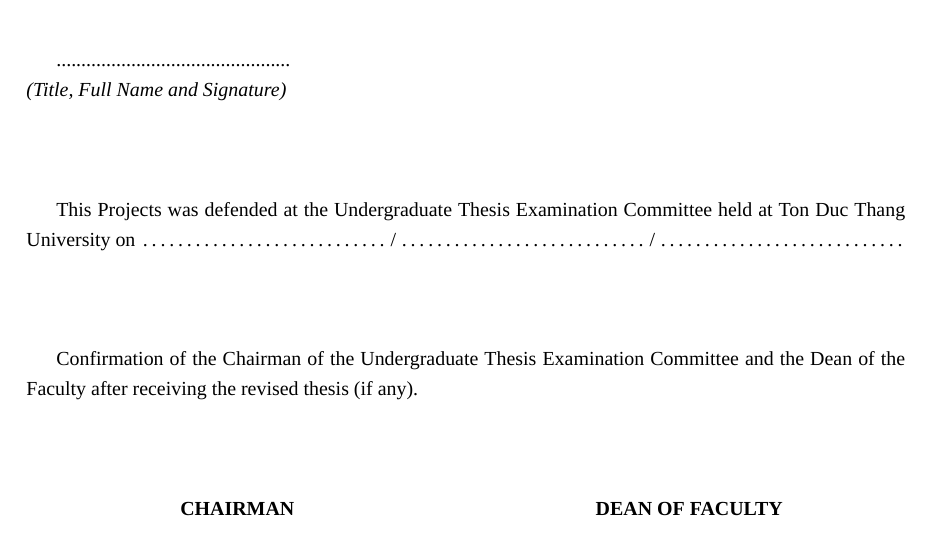
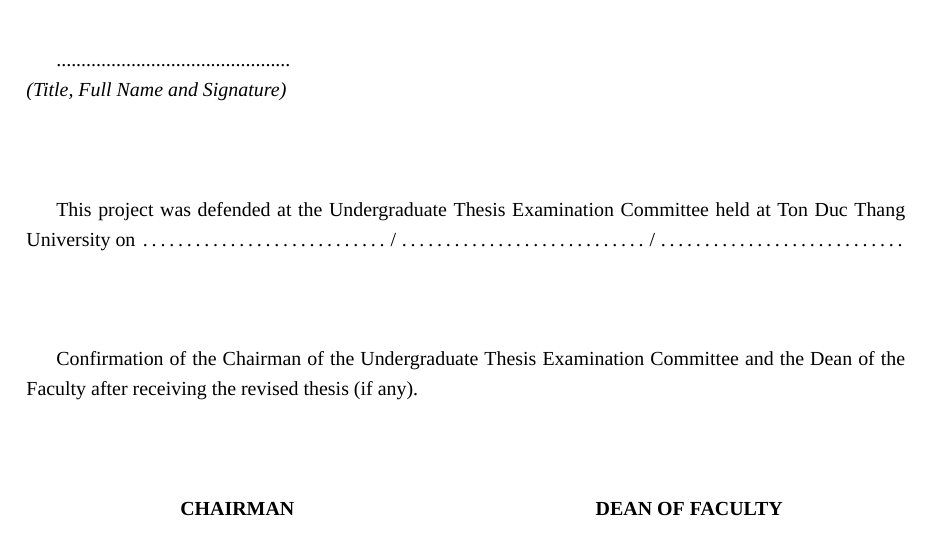
Before and after one commit to NamBui2k4/Bao-cao-du-an, a LaTeX thesis (main.tex, which reads frontmatter/certification.tex): part of page 3 of 101, cut so that both start at the same text. Compiled offline with XeLaTeX; a missing font is replaced by an installed copy or a similar font; a LaTeX package or settings file that is missing is left out.

Commit message:
Update certification

```diff
--- a/frontmatter/certification.tex
+++ b/frontmatter/certification.tex
@@ -8,7 +8,7 @@ This Projects was carried out at \textbf{Ton Duc Thang University}.\\[0.5em]
 ...............................................\\
 \textit{(Title, Full Name and Signature)}\\[3em]
 
-This Projects was defended at the Undergraduate Thesis Examination Committee
+This project was defended at the Undergraduate Thesis Examination Committee
 held at Ton Duc Thang University on \dotfill\,/\,\dotfill\,/\,\dotfill\\[3em]
 
 Confirmation of the Chairman of the Undergraduate Thesis Examination Committee
```
